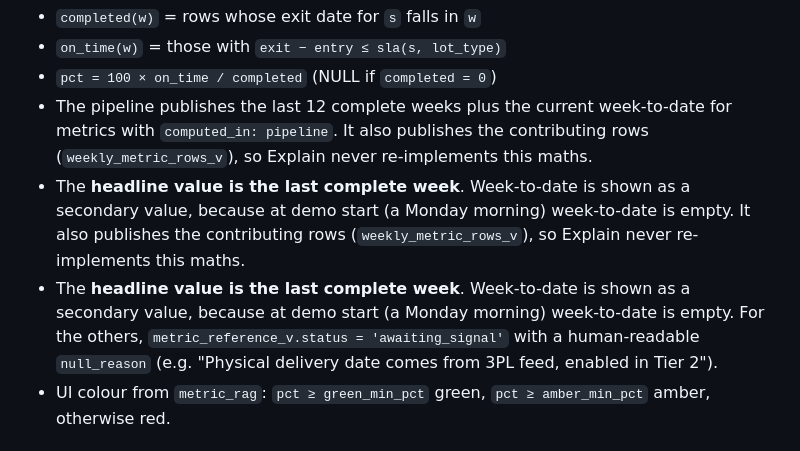
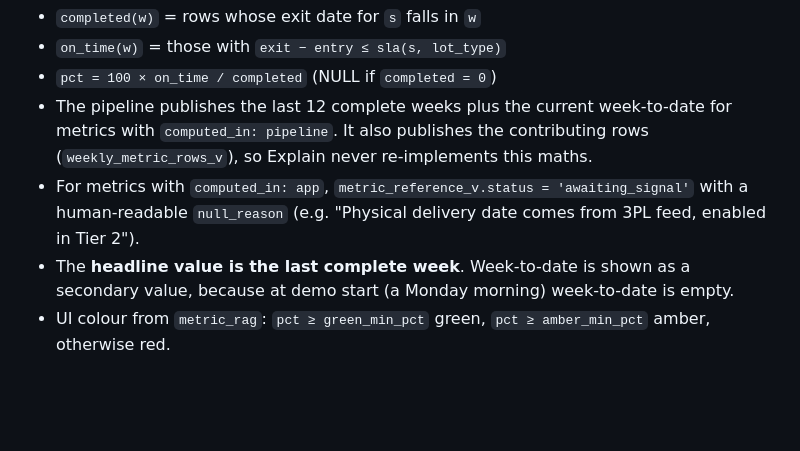
Before and after one commit to Brightbeam-Omar/demo_takeda_r2r, a Markdown page: r2r-demo-specs/specs/03-domain-model.md, the part around the change. Rendered like a GitHub page; blank space fills up the shorter version.

```diff
--- a/r2r-demo-specs/specs/03-domain-model.md
+++ b/r2r-demo-specs/specs/03-domain-model.md
@@ -159,8 +159,8 @@ For metric `m` bound to stage `s`, week `w` (ISO week, Monday start, site timezo
 - `on_time(w)` = those with `exit − entry ≤ sla(s, lot_type)`
 - `pct = 100 × on_time / completed` (NULL if `completed = 0`)
 - The pipeline publishes the last 12 complete weeks plus the current week-to-date for metrics with `computed_in: pipeline`. It also publishes the contributing rows (`weekly_metric_rows_v`), so Explain never re-implements this maths.
-- The **headline value is the last complete week**. Week-to-date is shown as a secondary value, because at demo start (a Monday morning) week-to-date is empty. It also publishes the contributing rows (`weekly_metric_rows_v`), so Explain never re-implements this maths.
-- The **headline value is the last complete week**. Week-to-date is shown as a secondary value, because at demo start (a Monday morning) week-to-date is empty. For the others, `metric_reference_v.status = 'awaiting_signal'` with a human-readable `null_reason` (e.g. "Physical delivery date comes from 3PL feed, enabled in Tier 2").
+- For metrics with `computed_in: app`, `metric_reference_v.status = 'awaiting_signal'` with a human-readable `null_reason` (e.g. "Physical delivery date comes from 3PL feed, enabled in Tier 2").
+- The **headline value is the last complete week**. Week-to-date is shown as a secondary value, because at demo start (a Monday morning) week-to-date is empty.
 - UI colour from `metric_rag`: `pct ≥ green_min_pct` green, `pct ≥ amber_min_pct` amber, otherwise red.
 
 ## 8. Quality indicators
```
Also changed, not shown: r2r-demo-specs/specs/04-data-contracts.md (+1 -20 lines).
